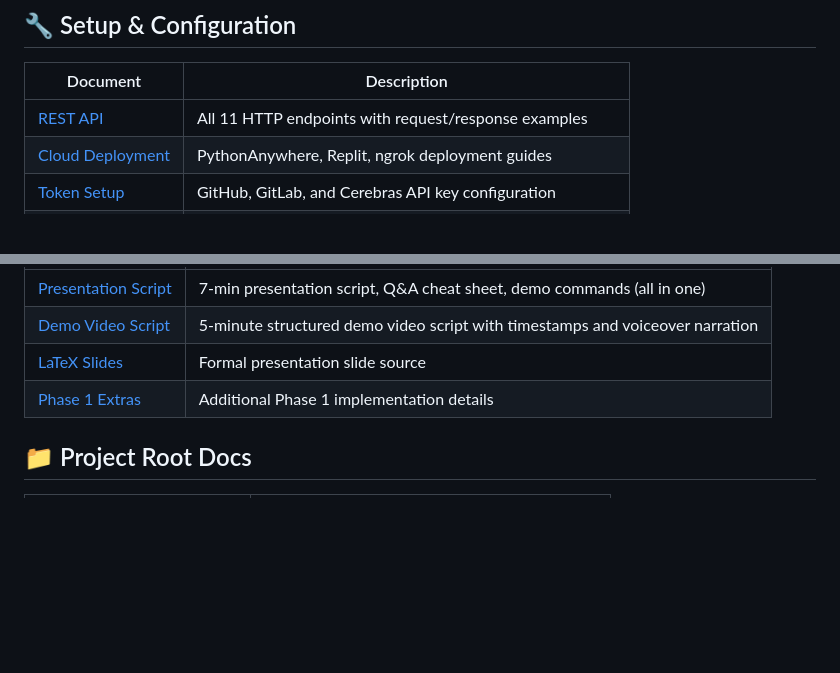
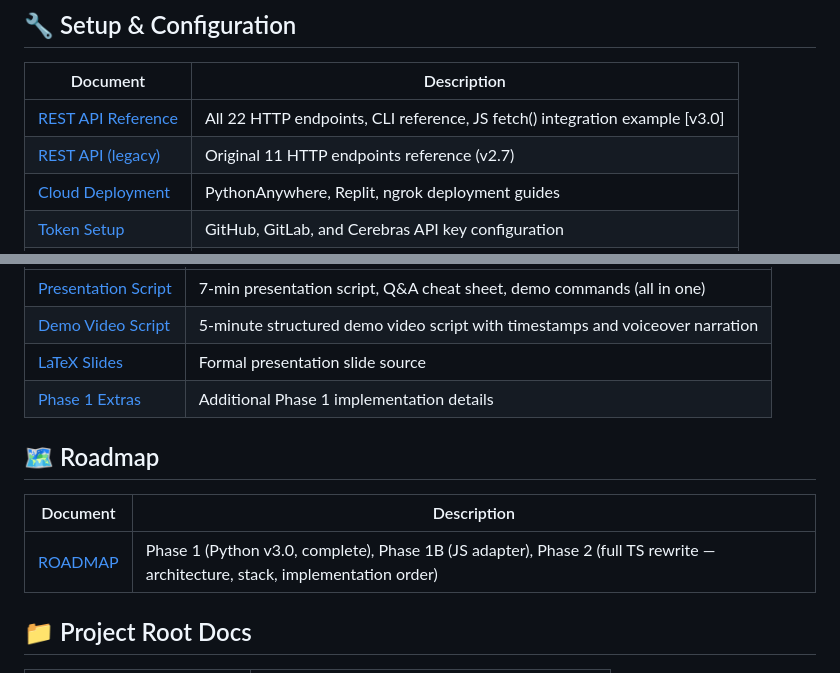
Before and after one commit to ahmed-145/ACR-QA, a Markdown page: docs/README.md, 2 parts joined by grey strips. Drawn GitHub-style; blank space fills up the shorter version.

```diff
--- a/docs/README.md
+++ b/docs/README.md
@@ -12,7 +12,8 @@
 
 | Document | Description |
 |----------|-------------|
-| [REST API](setup/API-Documentation.md) | All 11 HTTP endpoints with request/response examples |
+| [REST API Reference](API_REFERENCE.md) | All 22 HTTP endpoints, CLI reference, JS fetch() integration example [v3.0] |
+| [REST API (legacy)](setup/API-Documentation.md) | Original 11 HTTP endpoints reference (v2.7) |
 | [Cloud Deployment](setup/Cloud-Deployment.md) | PythonAnywhere, Replit, ngrok deployment guides |
 | [Token Setup](setup/TOKEN_SETUP.md) | GitHub, GitLab, and Cerebras API key configuration |
 | [Policy Engine](POLICY_ENGINE.md) | `.acrqa.yml` config reference — rules, thresholds, autofix, AI |
@@ -42,6 +43,12 @@
 | [LaTeX Slides](acr_qa_presentation.tex) | Formal presentation slide source |
 | [Phase 1 Extras](thesis/Phase1-extras.md) | Additional Phase 1 implementation details |
 
+## 🗺️ Roadmap
+
+| Document | Description |
+|----------|-------------|
+| [ROADMAP](ROADMAP.md) | Phase 1 (Python v3.0, complete), Phase 1B (JS adapter), Phase 2 (full TS rewrite — architecture, stack, implementation order) |
+
 ## 📁 Project Root Docs
 
 | Document | Description |
```
Also changed, not shown: other parts of docs/README.md (+1 -1 lines), CHANGELOG.md (+32 -0 lines), docs/ROADMAP.md (added, +277 -0 lines).
